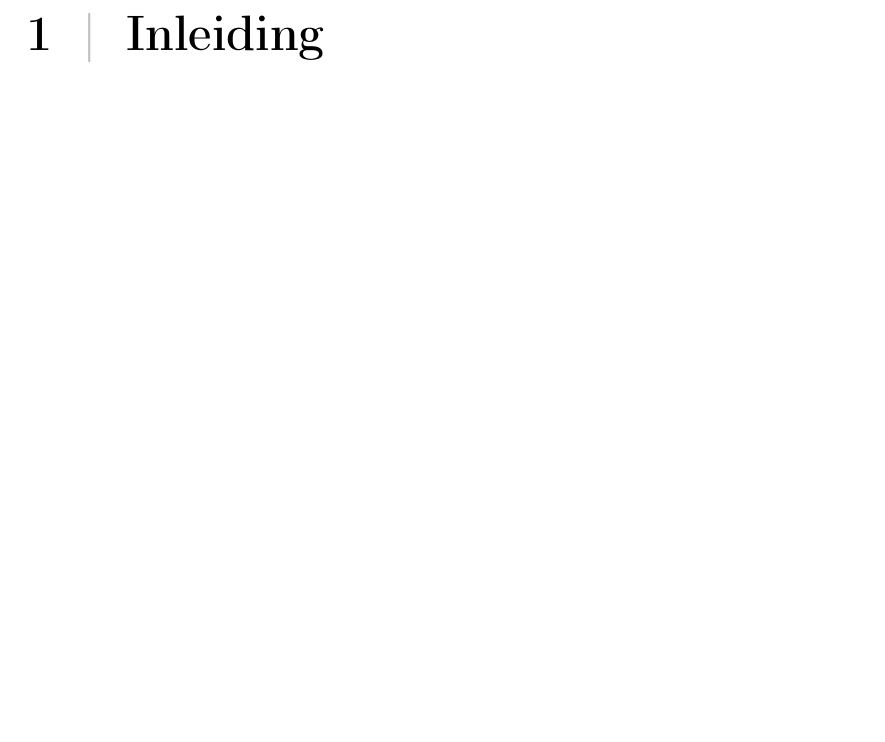
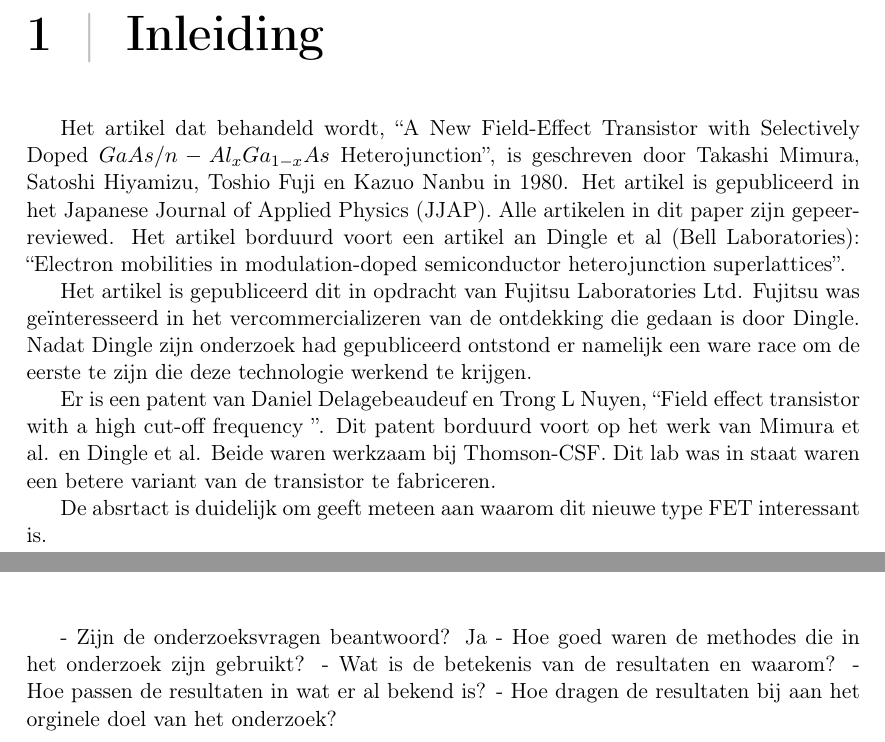
Before and after one commit to exelian/Halfgeleiders, a LaTeX document (Verslag.tex): part of page 3 of 7 before the commit and two parts of pages 3 and 4 of 8 after it, the two joined at a grey line, cut so that both start at the same text, the shorter picture padded with empty space. Compiled offline with pdfLaTeX.

Commit message:
Inleiding toegevoegd

```diff
--- a/Verslag.tex
+++ b/Verslag.tex
@@ -64,7 +64,22 @@ E-technology \\
 %\listoftables
 
 \chapter{Inleiding}
+%In dit hoofdstuk wordt ingegaan op de de schrijvers van het artikel, het onderzoeklaboratorium waar zij werkten en het artikel in het algemeen.
+
+Het artikel dat behandeld wordt, ``A New Field-Effect Transistor with Selectively Doped $GaAs/n-Al_{x}Ga_{1-x}As$ Heterojunction'', is geschreven door Takashi Mimura, Satoshi Hiyamizu, Toshio Fuji en Kazuo Nanbu in 1980. Het artikel is gepubliceerd in het Japanese Journal of Applied Physics (JJAP). Alle artikelen in dit paper zijn gepeer-reviewed. Het artikel borduurd voort een artikel an Dingle et al (Bell Laboratories): ``Electron mobilities in modulation-doped semiconductor heterojunction superlattices''.
+
+Het artikel is gepubliceerd dit in opdracht van Fujitsu Laboratories Ltd. Fujitsu was ge\"interesseerd in het vercommercializeren van de ontdekking die gedaan is door Dingle. Nadat Dingle zijn onderzoek had gepubliceerd ontstond er namelijk een ware race om de eerste te zijn die deze technologie werkend te krijgen.
+
+Er is een patent van Daniel Delagebeaudeuf en Trong L Nuyen, ``Field effect transistor with a high cut-off frequency ''. Dit patent borduurd voort op het werk van Mimura et al. en Dingle et al. Beide waren werkzaam bij Thomson-CSF. Dit lab was in staat waren een betere variant van de transistor te fabriceren.
+
+De absrtact is duidelijk om geeft meteen aan waarom dit nieuwe type FET interessant is.
+%  - Kun je met het lezen van de inleiding de context van het artikel achterhalen?
 
 \chapter{Discussie}
+  - Zijn de onderzoeksvragen beantwoord? Ja
+  - Hoe goed waren de methodes die in het onderzoek zijn gebruikt?
+  - Wat is de betekenis van de resultaten en waarom?
+  - Hoe passen de resultaten in wat er al bekend is?
+  - Hoe dragen de resultaten bij aan het orginele doel van het onderzoek?
 
 \chapter{Resultaten}
```
Also changed, not shown: Verslag.pdf, Verslag.tex (49 more changed lines).
